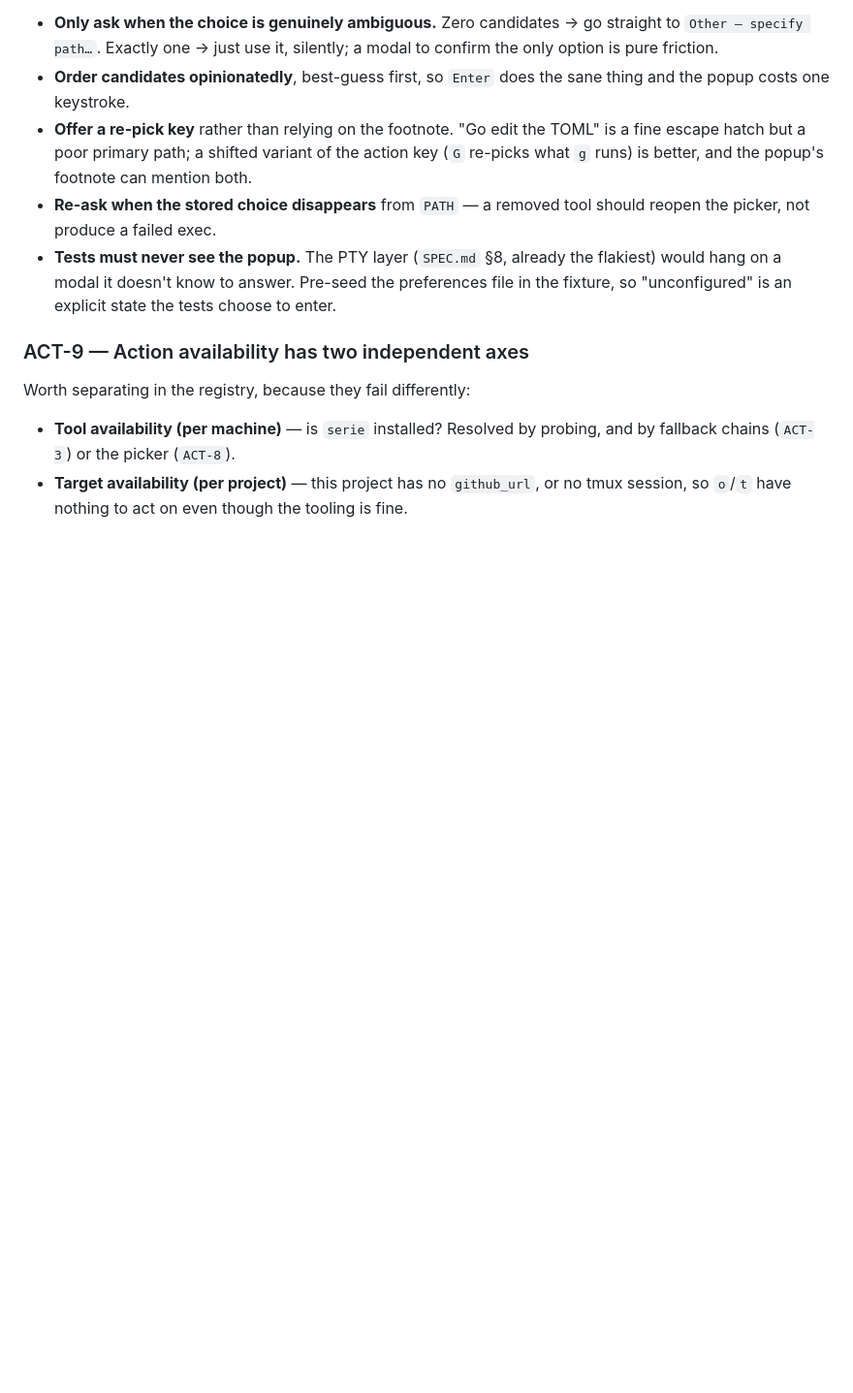
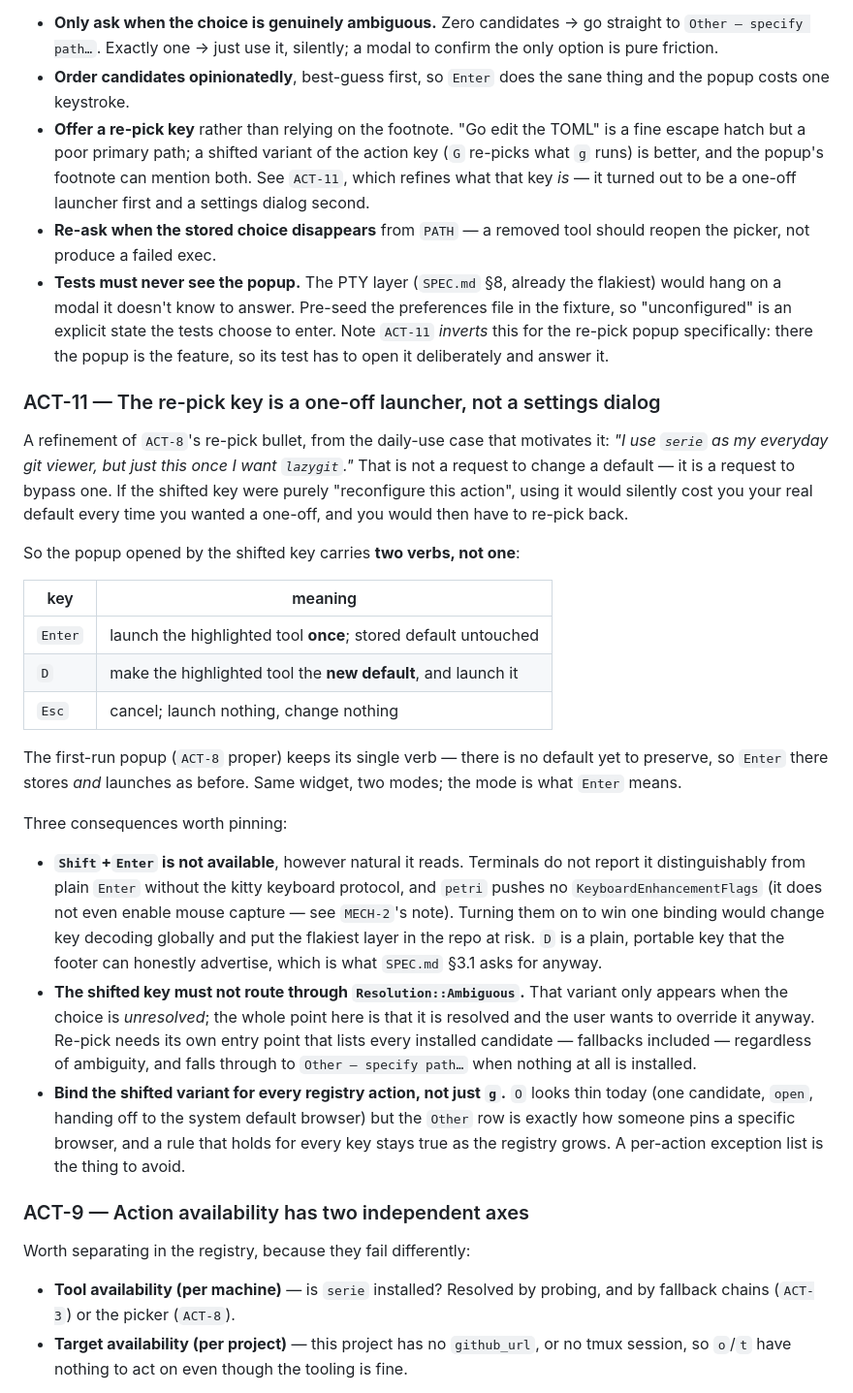
Before and after one commit to JKrag/petridish, a Markdown page: petri/IDEAS.md, the part around the change. Shown at 97% size. Rendered like a GitHub page; blank space fills up the shorter version.

Commit message:
docs(petri): ACT-11 — the re-pick key launches once, D changes the default
ACT-8's re-pick bullet assumed the shifted key was "reconfigure this action".
The motivating case is the opposite: serie every day, lazygit just this once.
Purely-reconfigure would cost you your real default on every one-off.

So: Enter runs once, D sets the default and runs, Esc does neither. Records
that Shift+Enter is unavailable (no KeyboardEnhancementFlags pushed, and
enabling them to win one binding would destabilise the PTY layer), that
re-pick cannot route through Resolution::Ambiguous, and that the rule binds
for every action key including O.

Co-Authored-By: Claude Opus 5 <noreply@anthropic.com>
Claude-Session: https://claude.ai/code/session_01VfQ9zqHujXCZWRioVZi3EB

```diff
--- a/petri/IDEAS.md
+++ b/petri/IDEAS.md
@@ -200,12 +200,53 @@ on. Details worth settling with it:
   the popup costs one keystroke.
 - **Offer a re-pick key** rather than relying on the footnote. "Go edit the TOML" is a fine
   escape hatch but a poor primary path; a shifted variant of the action key (`G` re-picks
-  what `g` runs) is better, and the popup's footnote can mention both.
+  what `g` runs) is better, and the popup's footnote can mention both. See `ACT-11`, which
+  refines what that key *is* — it turned out to be a one-off launcher first and a settings
+  dialog second.
 - **Re-ask when the stored choice disappears** from `PATH` — a removed tool should reopen
   the picker, not produce a failed exec.
 - **Tests must never see the popup.** The PTY layer (`SPEC.md` §8, already the flakiest)
   would hang on a modal it doesn't know to answer. Pre-seed the preferences file in the
-  fixture, so "unconfigured" is an explicit state the tests choose to enter.
+  fixture, so "unconfigured" is an explicit state the tests choose to enter. Note `ACT-11`
+  *inverts* this for the re-pick popup specifically: there the popup is the feature, so its
+  test has to open it deliberately and answer it.
+
+### ACT-11 — The re-pick key is a one-off launcher, not a settings dialog
+A refinement of `ACT-8`'s re-pick bullet, from the daily-use case that motivates it: *"I use
+`serie` as my everyday git viewer, but just this once I want `lazygit`."* That is not a
+request to change a default — it is a request to bypass one. If the shifted key were purely
+"reconfigure this action", using it would silently cost you your real default every time you
+wanted a one-off, and you would then have to re-pick back.
+
+So the popup opened by the shifted key carries **two verbs, not one**:
+
+| key | meaning |
+|-----|---------|
+| `Enter` | launch the highlighted tool **once**; stored default untouched |
+| `D` | make the highlighted tool the **new default**, and launch it |
+| `Esc` | cancel; launch nothing, change nothing |
+
+The first-run popup (`ACT-8` proper) keeps its single verb — there is no default yet to
+preserve, so `Enter` there stores *and* launches as before. Same widget, two modes; the mode
+is what `Enter` means.
+
+Three consequences worth pinning:
+
+- **`Shift`+`Enter` is not available**, however natural it reads. Terminals do not report it
+  distinguishably from plain `Enter` without the kitty keyboard protocol, and `petri` pushes
+  no `KeyboardEnhancementFlags` (it does not even enable mouse capture — see `MECH-2`'s
+  note). Turning them on to win one binding would change key decoding globally and put the
+  flakiest layer in the repo at risk. `D` is a plain, portable key that the footer can
+  honestly advertise, which is what `SPEC.md` §3.1 asks for anyway.
+- **The shifted key must not route through `Resolution::Ambiguous`.** That variant only
+  appears when the choice is *unresolved*; the whole point here is that it is resolved and
+  the user wants to override it anyway. Re-pick needs its own entry point that lists every
+  installed candidate — fallbacks included — regardless of ambiguity, and falls through to
+  `Other — specify path…` when nothing at all is installed.
+- **Bind the shifted variant for every registry action, not just `g`.** `O` looks thin today
+  (one candidate, `open`, handing off to the system default browser) but the `Other` row is
+  exactly how someone pins a specific browser, and a rule that holds for every key stays
+  true as the registry grows. A per-action exception list is the thing to avoid.
 
 ### ACT-9 — Action availability has two independent axes
 Worth separating in the registry, because they fail differently:
```
